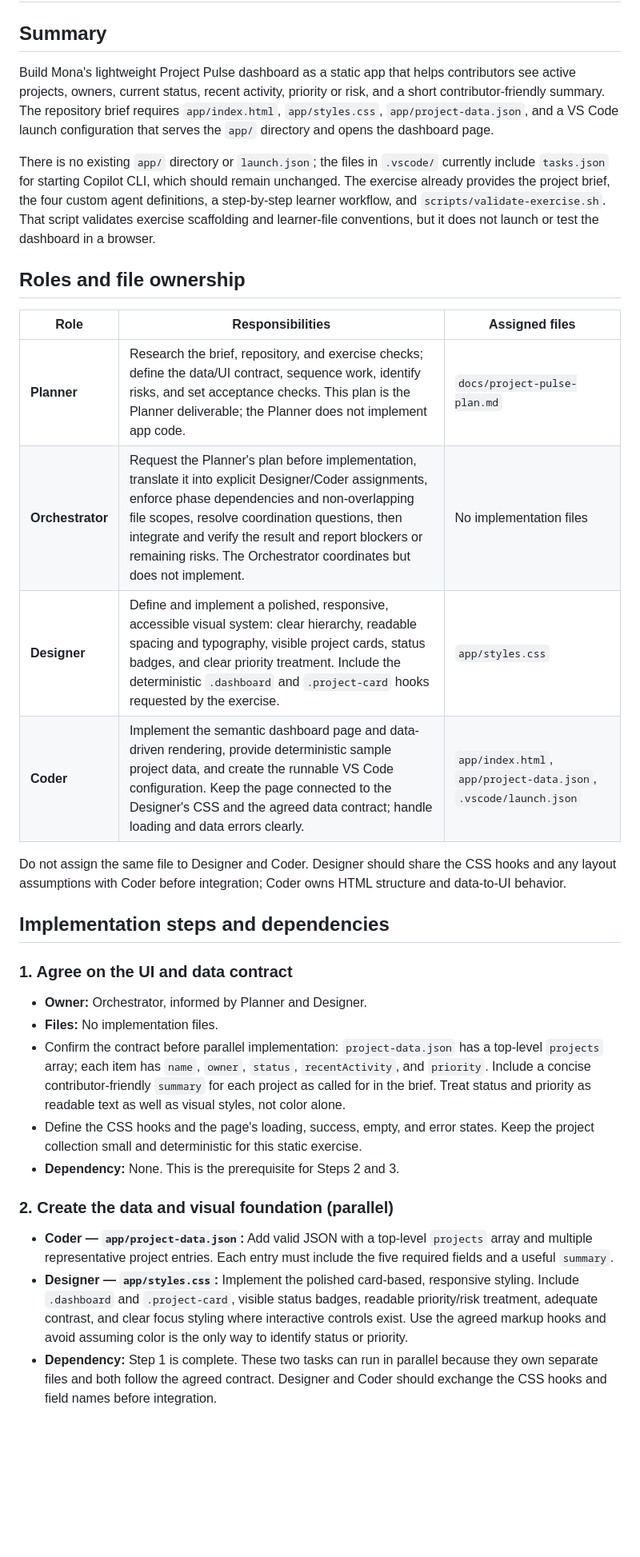
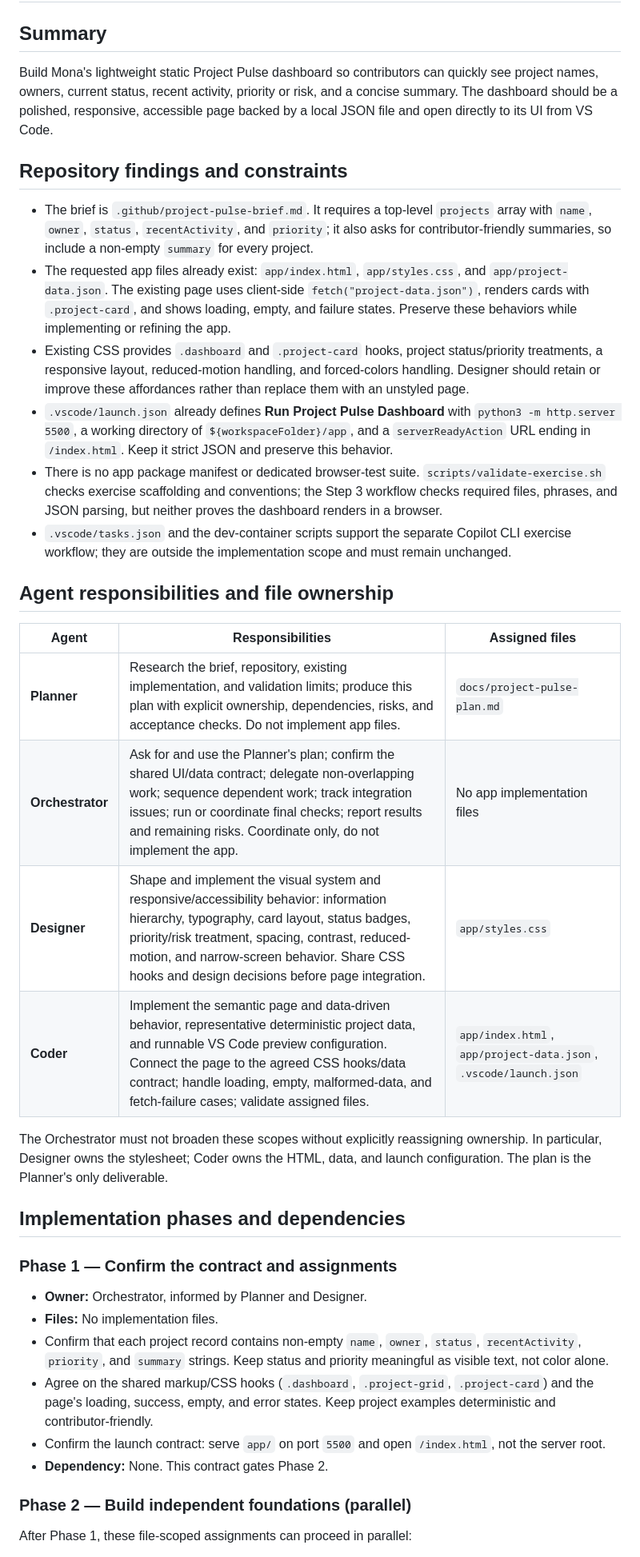
Before and after one commit to EstrelaGustavo/skills-agent-orchestration-build-your-ai-dream-team, a Markdown page: docs/project-pulse-plan.md, the part around one of its changes. Shown at 80% size. GitHub-like rendering; blank space fills up the shorter version.

```diff
--- a/docs/project-pulse-plan.md
+++ b/docs/project-pulse-plan.md
@@ -2,34 +2,40 @@
 
 ## Summary
 
-Build Mona's lightweight Project Pulse dashboard as a static app that helps contributors see active projects, owners, current status, recent activity, priority or risk, and a short contributor-friendly summary. The repository brief requires `app/index.html`, `app/styles.css`, `app/project-data.json`, and a VS Code launch configuration that serves the `app/` directory and opens the dashboard page.
+Build Mona's lightweight static Project Pulse dashboard so contributors can quickly see project names, owners, current status, recent activity, priority or risk, and a concise summary. The dashboard should be a polished, responsive, accessible page backed by a local JSON file and open directly to its UI from VS Code.
 
-There is no existing `app/` directory or `launch.json`; the files in `.vscode/` currently include `tasks.json` for starting Copilot CLI, which should remain unchanged. The exercise already provides the project brief, the four custom agent definitions, a step-by-step learner workflow, and `scripts/validate-exercise.sh`. That script validates exercise scaffolding and learner-file conventions, but it does not launch or test the dashboard in a browser.
+## Repository findings and constraints
 
-## Roles and file ownership
+- The brief is `.github/project-pulse-brief.md`. It requires a top-level `projects` array with `name`, `owner`, `status`, `recentActivity`, and `priority`; it also asks for contributor-friendly summaries, so include a non-empty `summary` for every project.
+- The requested app files already exist: `app/index.html`, `app/styles.css`, and `app/project-data.json`. The existing page uses client-side `fetch("project-data.json")`, renders cards with `.project-card`, and shows loading, empty, and failure states. Preserve these behaviors while implementing or refining the app.
+- Existing CSS provides `.dashboard` and `.project-card` hooks, project status/priority treatments, a responsive layout, reduced-motion handling, and forced-colors handling. Designer should retain or improve these affordances rather than replace them with an unstyled page.
+- `.vscode/launch.json` already defines **Run Project Pulse Dashboard** with `python3 -m http.server 5500`, a working directory of `${workspaceFolder}/app`, and a `serverReadyAction` URL ending in `/index.html`. Keep it strict JSON and preserve this behavior.
+- There is no app package manifest or dedicated browser-test suite. `scripts/validate-exercise.sh` checks exercise scaffolding and conventions; the Step 3 workflow checks required files, phrases, and JSON parsing, but neither proves the dashboard renders in a browser.
+- `.vscode/tasks.json` and the dev-container scripts support the separate Copilot CLI exercise workflow; they are outside the implementation scope and must remain unchanged.
 
-| Role | Responsibilities | Assigned files |
+## Agent responsibilities and file ownership
+
+| Agent | Responsibilities | Assigned files |
 |---|---|---|
-| **Planner** | Research the brief, repository, and exercise checks; define the data/UI contract, sequence work, identify risks, and set acceptance checks. This plan is the Planner deliverable; the Planner does not implement app code. | `docs/project-pulse-plan.md` |
-| **Orchestrator** | Request the Planner's plan before implementation, translate it into explicit Designer/Coder assignments, enforce phase dependencies and non-overlapping file scopes, resolve coordination questions, then integrate and verify the result and report blockers or remaining risks. The Orchestrator coordinates but does not implement. | No implementation files |
-| **Designer** | Define and implement a polished, responsive, accessible visual system: clear hierarchy, readable spacing and typography, visible project cards, status badges, and clear priority treatment. Include the deterministic `.dashboard` and `.project-card` hooks requested by the exercise. | `app/styles.css` |
-| **Coder** | Implement the semantic dashboard page and data-driven rendering, provide deterministic sample project data, and create the runnable VS Code configuration. Keep the page connected to the Designer's CSS and the agreed data contract; handle loading and data errors clearly. | `app/index.html`, `app/project-data.json`, `.vscode/launch.json` |
+| **Planner** | Research the brief, repository, existing implementation, and validation limits; produce this plan with explicit ownership, dependencies, risks, and acceptance checks. Do not implement app files. | `docs/project-pulse-plan.md` |
+| **Orchestrator** | Ask for and use the Planner's plan; confirm the shared UI/data contract; delegate non-overlapping work; sequence dependent work; track integration issues; run or coordinate final checks; report results and remaining risks. Coordinate only, do not implement the app. | No app implementation files |
+| **Designer** | Shape and implement the visual system and responsive/accessibility behavior: information hierarchy, typography, card layout, status badges, priority/risk treatment, spacing, contrast, reduced-motion, and narrow-screen behavior. Share CSS hooks and design decisions before page integration. | `app/styles.css` |
+| **Coder** | Implement the semantic page and data-driven behavior, representative deterministic project data, and runnable VS Code preview configuration. Connect the page to the agreed CSS hooks/data contract; handle loading, empty, malformed-data, and fetch-failure cases; validate assigned files. | `app/index.html`, `app/project-data.json`, `.vscode/launch.json` |
 
-Do not assign the same file to Designer and Coder. Designer should share the CSS hooks and any layout assumptions with Coder before integration; Coder owns HTML structure and data-to-UI behavior.
+The Orchestrator must not broaden these scopes without explicitly reassigning ownership. In particular, Designer owns the stylesheet; Coder owns the HTML, data, and launch configuration. The plan is the Planner's only deliverable.
 
-## Implementation steps and dependencies
+## Implementation phases and dependencies
 
-### 1. Agree on the UI and data contract
+### Phase 1 — Confirm the contract and assignments
 
 - **Owner:** Orchestrator, informed by Planner and Designer.
 - **Files:** No implementation files.
-- Confirm the contract before parallel implementation: `project-data.json` has a top-level `projects` array; each item has `name`, `owner`, `status`, `recentActivity`, and `priority`. Include a concise contributor-friendly `summary` for each project as called for in the brief. Treat status and priority as readable text as well as visual styles, not color alone.
-- Define the CSS hooks and the page's loading, success, empty, and error states. Keep the project collection small and deterministic for this static exercise.
-- **Dependency:** None. This is the prerequisite for Steps 2 and 3.
+- Confirm that each project record contains non-empty `name`, `owner`, `status`, `recentActivity`, `priority`, and `summary` strings. Keep status and priority meaningful as visible text, not color alone.
+- Agree on the shared markup/CSS hooks (`.dashboard`, `.project-grid`, `.project-card`) and the page's loading, success, empty, and error states. Keep project examples deterministic and contributor-friendly.
+- Confirm the launch contract: serve `app/` on port `5500` and open `/index.html`, not the server root.
+- **Dependency:** None. This contract gates Phase 2.
 
-### 2. Create the data and visual foundation (parallel)
+### Phase 2 — Build independent foundations (parallel)
 
-- **Coder — `app/project-data.json`:** Add valid JSON with a top-level `projects` array and multiple representative project entries. Each entry must include the five required fields and a useful `summary`.
-- **Designer — `app/styles.css`:** Implement the polished card-based, responsive styling. Include `.dashboard` and `.project-card`, visible status badges, readable priority/risk treatment, adequate contrast, and clear focus styling where interactive controls exist. Use the agreed markup hooks and avoid assuming color is the only way to identify status or priority.
-- **Dependency:** Step 1 is complete. These two tasks can run in parallel because they own separate files and both follow the agreed contract. Designer and Coder should exchange the CSS hooks and field names before integration.
+After Phase 1, these file-scoped assignments can proceed in parallel:
 
```
Also changed, not shown: other parts of docs/project-pulse-plan.md (+49 -23 lines), docs/final-handoff.md (added, +16 -0 lines).
